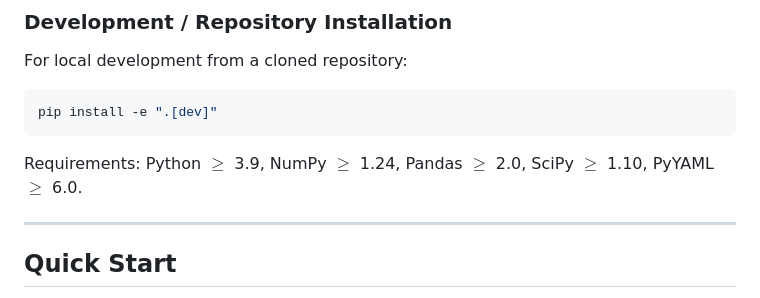
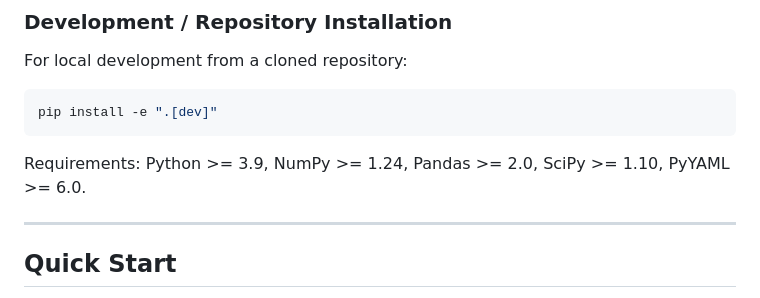
Before and after one commit to gtathelegend/BehaviourSim, a Markdown page: README.md, the part around one of its changes. GitHub-like rendering.

````diff
--- a/README.md
+++ b/README.md
@@ -68,7 +68,7 @@ For local development from a cloned repository:
 pip install -e ".[dev]"
 ```
 
-Requirements: Python $\ge$ 3.9, NumPy $\ge$ 1.24, Pandas $\ge$ 2.0, SciPy $\ge$ 1.10, PyYAML $\ge$ 6.0.
+Requirements: Python >= 3.9, NumPy >= 1.24, Pandas >= 2.0, SciPy >= 1.10, PyYAML >= 6.0.
 
 ---
 
````
Also changed, not shown: other parts of README.md (+5 -1 lines).
